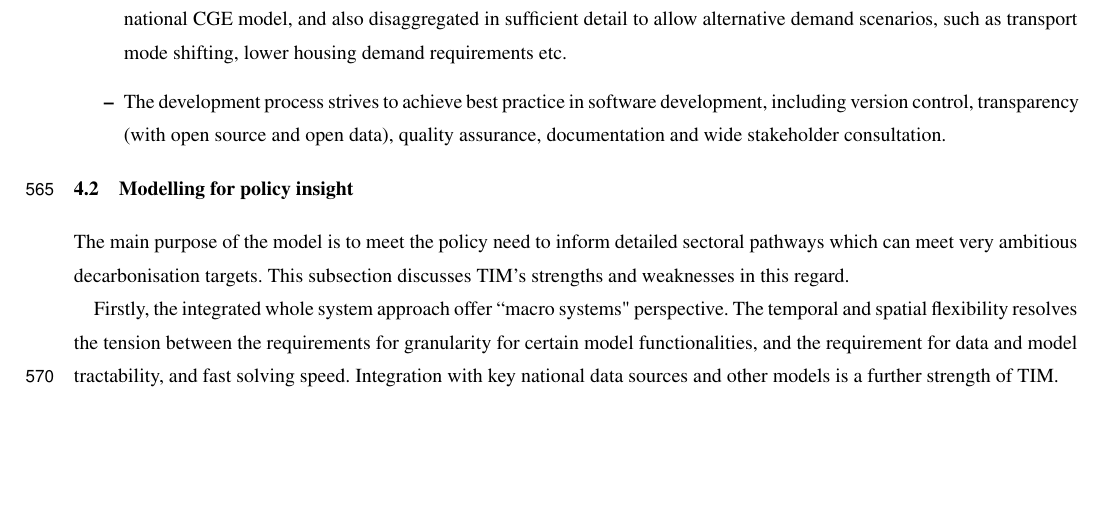
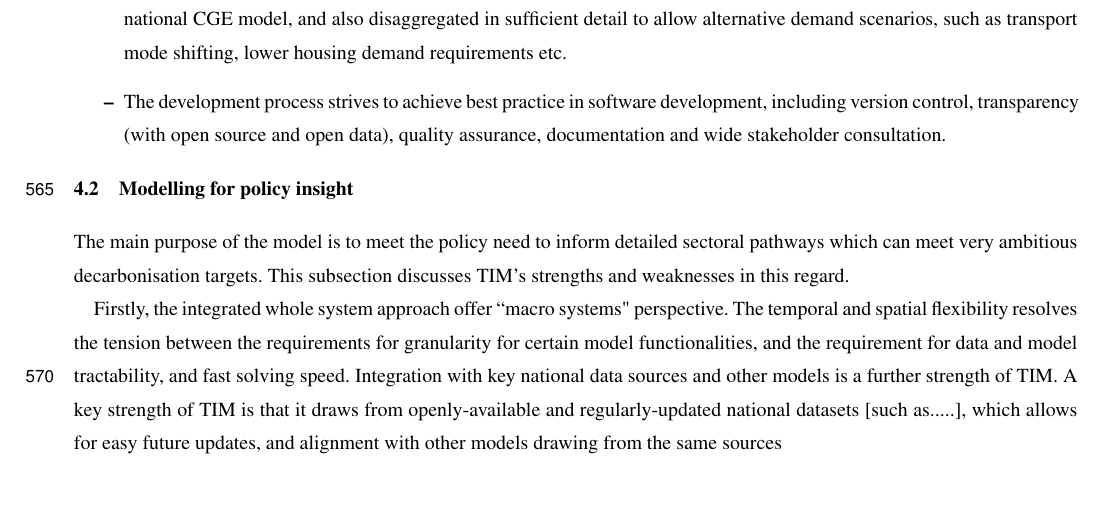
Before and after one commit to MaREI-EPMG/tim-description-paper, a LaTeX document (!manuscript.tex): part of page 28 of 45, cut so that both start at the same text, the shorter picture padded with empty space. Compiled offline with pdfLaTeX; a missing font is replaced by an installed copy or a similar font; a LaTeX package or settings file that is missing is left out.

Commit message:
Updates from Overleaf

```diff
--- a/!manuscript.tex
+++ b/!manuscript.tex
@@ -824,6 +824,7 @@ The following is a summary of the main analytical advancements of TIM, explained
 The main purpose of the model is to meet the policy need to inform detailed sectoral pathways which can meet very ambitious decarbonisation targets. This subsection discusses TIM's strengths and weaknesses in this regard.
 
 Firstly, the integrated whole system approach offer ``macro systems" perspective. The temporal and spatial flexibility resolves the tension between the requirements for granularity for certain model functionalities, and the requirement for data and model tractability, and fast solving speed. Integration with key national data sources and other models is a further strength of TIM.
+A key strength of TIM is that it draws from openly-available and regularly-updated national datasets [such as.....], which allows for easy future updates, and alignment with other models drawing from the same sources
 
 Secondly, an appropriately wide mitigation option space is required to meet deep decarbonisation challenges. Strengths of TIM include the rich depiction of important demand sectors, namely transport and residential, which are characterised to enable scenario variants of alternative demands. For example, splitting passenger transport demand into long-, medium- and short-distance demand allows for switching to active and public transport demands . Similarly, the archetypal model underpinning the residential sector allows for lowering building floor area demand and internal temperatures, which can be key scenario variants. These scenario variants are exogenous, though there is increasing literature on endogenising behaviour in TIMES models. Several options for shifting to more efficient uses of energy, for example, are endogenous. However, the aggregate nature of the Industry sector limits the potential analysis of demand reduction in this sector and is an area of future model development priority.
 
```
